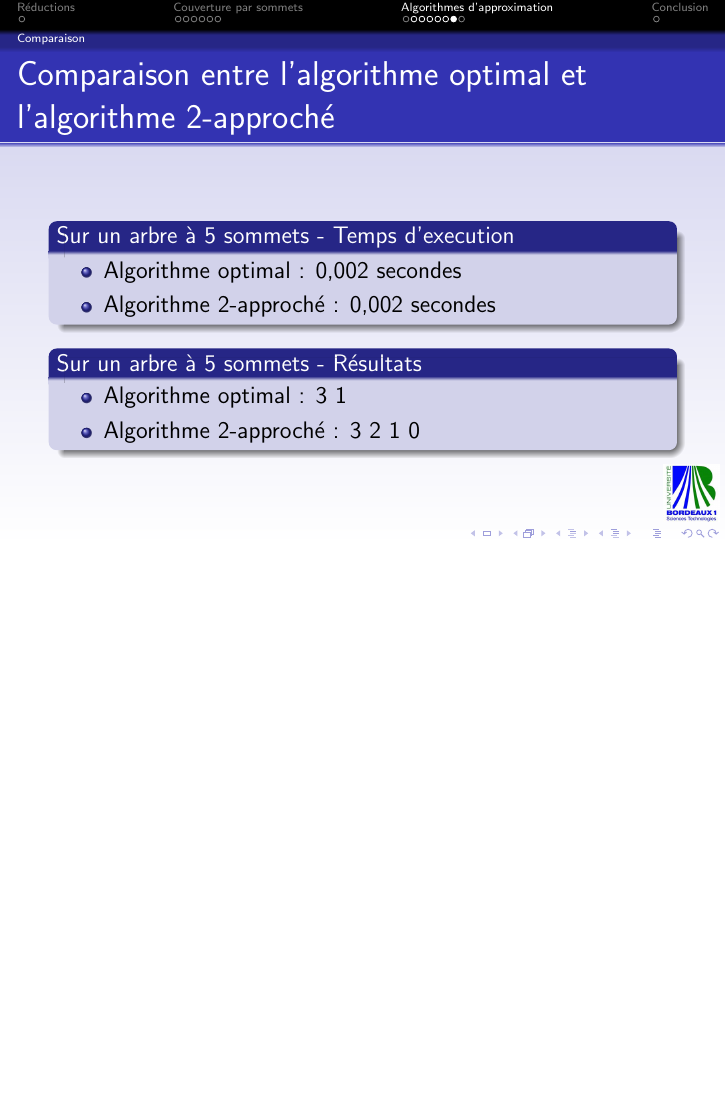
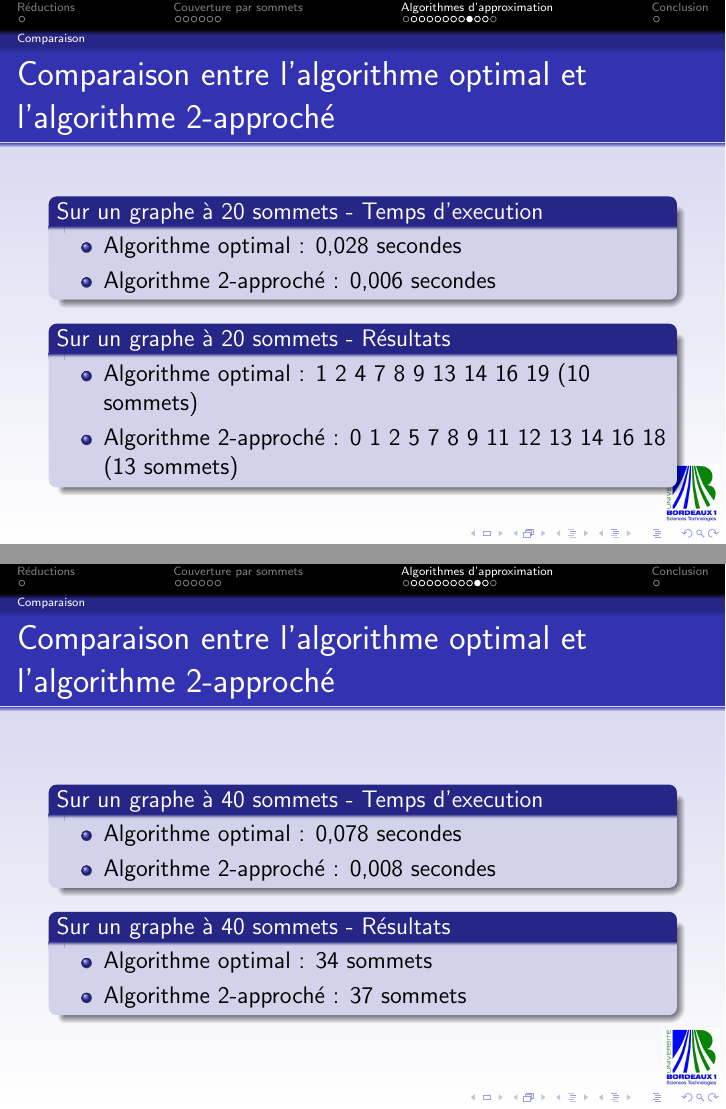
Before and after one commit to xsellier/amrdeuxiemepartie, LaTeX slides (eclipse/soutenance/presentation.tex, which reads eclipse/soutenance/approximation.tex): page 16 of 18 before the commit and pages 18 and 19 of 22 after it, the two joined at a grey line, the shorter picture padded with empty space. Compiled offline with pdfLaTeX; the source files are stored in an older character set and shown here as Unicode.

Commit message:
petite modif

```diff
--- a/eclipse/soutenance/approximation.tex
+++ b/eclipse/soutenance/approximation.tex
@@ -3,0 +13,4 @@
+\frametitle{Comparaison entre l'algorithme optimal et l'algorithme 2-approché}
+\begin{block}{Sur un arbre à 5 sommets - Temps d'execution}
+  \begin{itemize}
+  \item Algorithme optimal : 0,016 secondes
@@ -37,5 +61,4 @@
 \frametitle{Comparaison entre l'algorithme optimal et l'algorithme 2-approché}
 \begin{block}{Sur un arbre à 15 sommets - Temps d'execution}
   \begin{itemize}
-  \item Algorithme optimal : 0,022 secondes
-  \item Algorithme 2-approché : 0,003 secondes
+  \item Algorithme optimal : 0,030 secondes
@@ -58,16 +82,48 @@
 
 \begin{frame}
 \frametitle{Comparaison entre l'algorithme optimal et l'algorithme 2-approché}
-\begin{block}{Sur un arbre à 5 sommets - Temps d'execution}
+\begin{block}{Sur un graphe à 20 sommets - Temps d'execution}
   \begin{itemize}
-  \item Algorithme optimal : 0,002 secondes
-  \item Algorithme 2-approché : 0,002 secondes
+  \item Algorithme optimal : 0,028 secondes
+  \item Algorithme 2-approché : 0,006 secondes
   \end{itemize}
 \end{block}
-\begin{block}{Sur un arbre à 5 sommets - Résultats}
+\begin{block}{Sur un graphe à 20 sommets - Résultats}
   \begin{itemize}
-  \item Algorithme optimal : 3 1
-  \item Algorithme 2-approché : 3 2 1 0
+  \item Algorithme optimal : 1 2 4 7 8 9 13 14 16 19 (10 sommets)
+  \item Algorithme 2-approché : 0 1 2 5 7 8 9 11 12 13 14 16 18 (13 sommets)
+  \end{itemize}
+\end{block}
+\end{frame}
+
+\begin{frame}
+\frametitle{Comparaison entre l'algorithme optimal et l'algorithme 2-approché}
+\begin{block}{Sur un graphe à 40 sommets - Temps d'execution}
+  \begin{itemize}
+  \item Algorithme optimal : 0,078 secondes
+  \item Algorithme 2-approché : 0,008 secondes
+  \end{itemize}
+\end{block}
+\begin{block}{Sur un graphe à 40 sommets - Résultats}
+  \begin{itemize}
+  \item Algorithme optimal : 34 sommets
+  \item Algorithme 2-approché : 37 sommets
+  \end{itemize}
+\end{block}
+\end{frame}
+
+\begin{frame}
+\frametitle{Comparaison entre l'algorithme optimal et l'algorithme 2-approché}
+\begin{block}{Sur un graphe à 100 sommets - Temps d'execution}
+  \begin{itemize}
+  \item Algorithme optimal : 0,268 secondes
+  \item Algorithme 2-approché : 0,015 secondes
+  \end{itemize}
+\end{block}
+\begin{block}{Sur un graphe à 100 sommets - Résultats}
+  \begin{itemize}
+  \item Algorithme optimal : 95 sommets
+  \item Algorithme 2-approché : 99 sommets
   \end{itemize}
 \end{block}
 \end{frame}
```
Also changed, not shown: eclipse/soutenance/approximation.tex (29 more changed lines).
